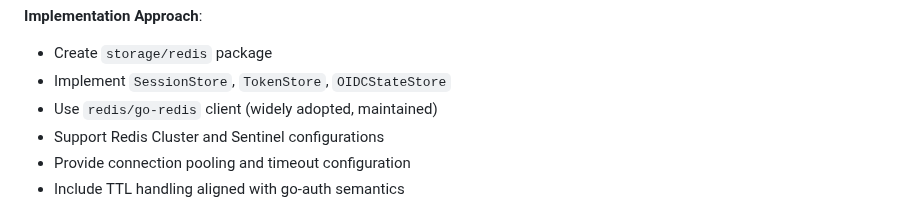
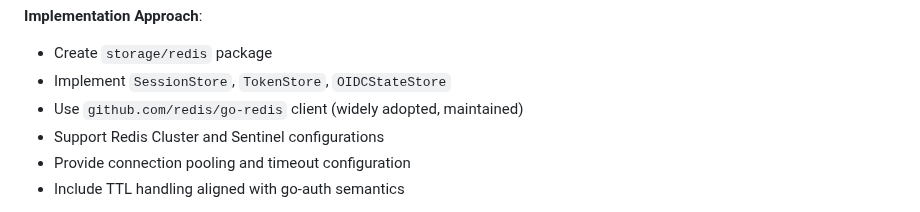
Before and after one commit to meysam81/go-auth, a Markdown page: ROADMAP.md, the part around the change. Drawn GitHub-style.

Commit message:
Update ROADMAP.md
Co-authored-by: Copilot <175728472+Copilot@users.noreply.github.com>

```diff
--- a/ROADMAP.md
+++ b/ROADMAP.md
@@ -369,7 +369,7 @@ The result: developers ship secure authentication in hours, not weeks, while mai
 **Implementation Approach**:
 - Create `storage/redis` package
 - Implement `SessionStore`, `TokenStore`, `OIDCStateStore`
-- Use `redis/go-redis` client (widely adopted, maintained)
+- Use `github.com/redis/go-redis` client (widely adopted, maintained)
 - Support Redis Cluster and Sentinel configurations
 - Provide connection pooling and timeout configuration
 - Include TTL handling aligned with go-auth semantics
```
